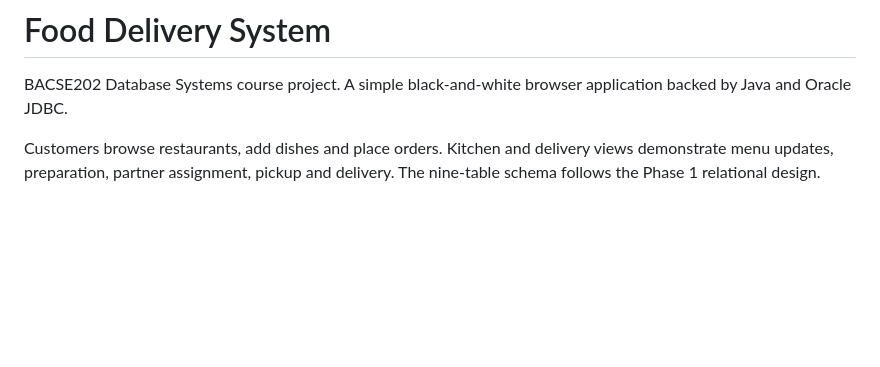
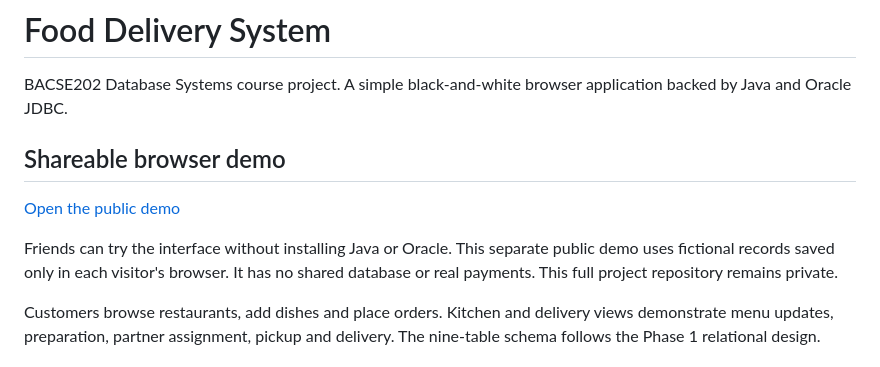
Before and after one commit to aaron-rby/food-delivery-demo, a Markdown page: README.md, the part around the change. GitHub-like rendering; blank space fills up the shorter version.

Commit message:
Link the separate public GitHub Pages demo

```diff
--- a/README.md
+++ b/README.md
@@ -1,6 +1,12 @@
 # Food Delivery System
 
 BACSE202 Database Systems course project. A simple black-and-white browser application backed by Java and Oracle JDBC.
+
+## Shareable browser demo
+
+[Open the public demo](https://aaron-rby.github.io/food-delivery-demo/)
+
+Friends can try the interface without installing Java or Oracle. This separate public demo uses fictional records saved only in each visitor's browser. It has no shared database or real payments. This full project repository remains private.
 
 Customers browse restaurants, add dishes and place orders. Kitchen and delivery views demonstrate menu updates, preparation, partner assignment, pickup and delivery. The nine-table schema follows the Phase 1 relational design.
 
```
